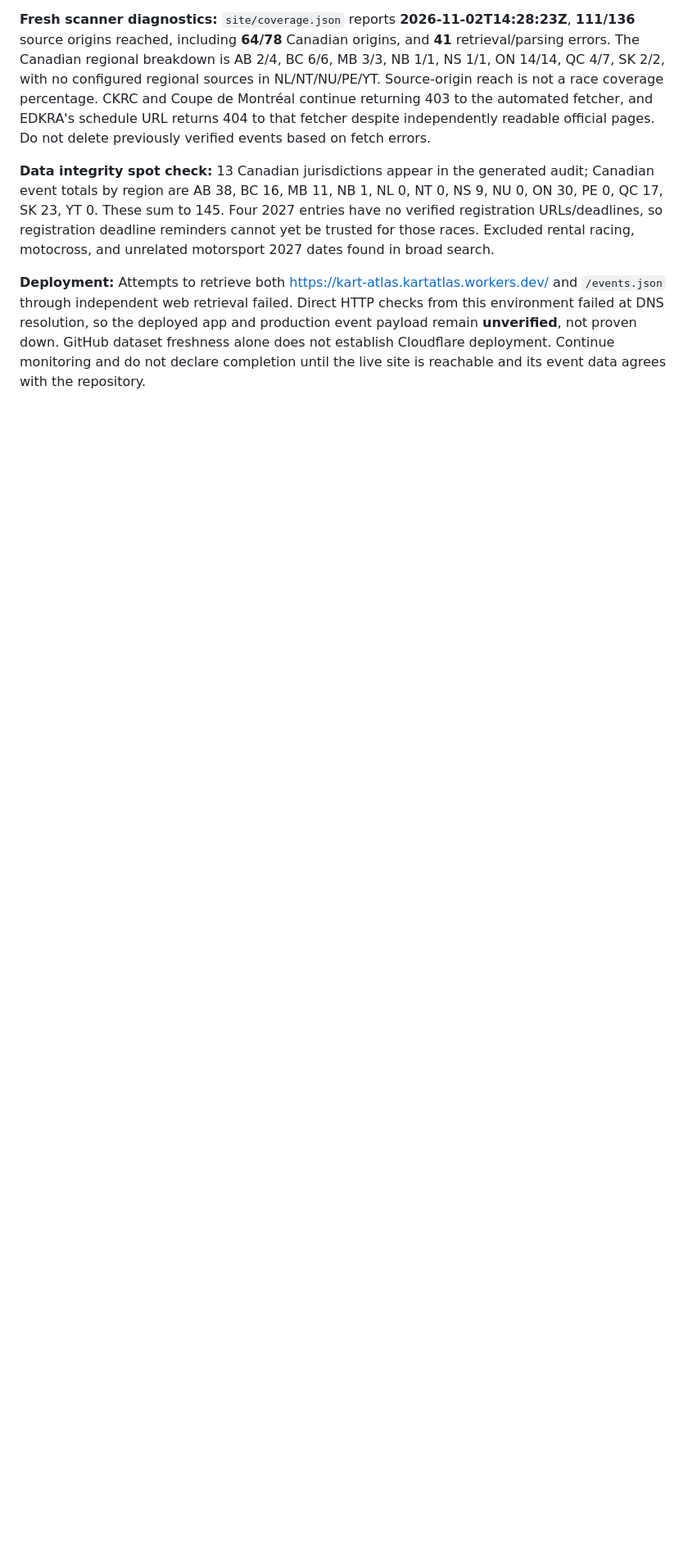
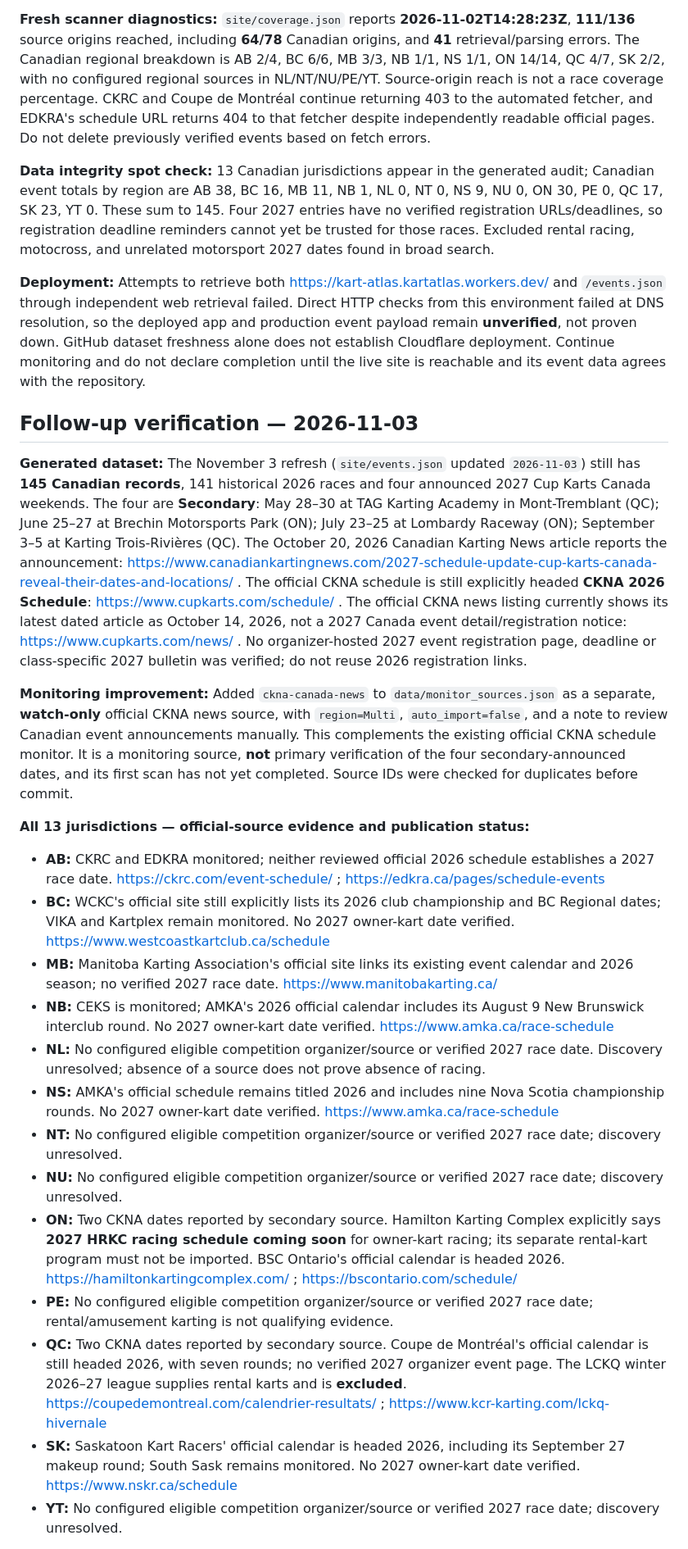
Before and after one commit to Baj002/Kart-Atlas, a Markdown page: reports/canada_2027_official_source_review_2026-10-27.md, the part around one of its changes. Shown at 82% size. Rendered like a GitHub page; blank space fills up the shorter version.

Commit message:
Audit November 3 Canadian 2027 organizer schedules, scan health and deployment gate

```diff
--- a/reports/canada_2027_official_source_review_2026-10-27.md
+++ b/reports/canada_2027_official_source_review_2026-10-27.md
@@ -157,3 +157,25 @@ The seven historical 2026 additions are committed in `data/races.csv`, but are *
 **Data integrity spot check:** 13 Canadian jurisdictions appear in the generated audit; Canadian event totals by region are AB 38, BC 16, MB 11, NB 1, NL 0, NT 0, NS 9, NU 0, ON 30, PE 0, QC 17, SK 23, YT 0. These sum to 145. Four 2027 entries have no verified registration URLs/deadlines, so registration deadline reminders cannot yet be trusted for those races. Excluded rental racing, motocross, and unrelated motorsport 2027 dates found in broad search.
 
 **Deployment:** Attempts to retrieve both https://kart-atlas.kartatlas.workers.dev/ and `/events.json` through independent web retrieval failed. Direct HTTP checks from this environment failed at DNS resolution, so the deployed app and production event payload remain **unverified**, not proven down. GitHub dataset freshness alone does not establish Cloudflare deployment. Continue monitoring and do not declare completion until the live site is reachable and its event data agrees with the repository.
+
+## Follow-up verification — 2026-11-03
+
+**Generated dataset:** The November 3 refresh (`site/events.json` updated `2026-11-03`) still has **145 Canadian records**, 141 historical 2026 races and four announced 2027 Cup Karts Canada weekends. The four are **Secondary**: May 28–30 at TAG Karting Academy in Mont-Tremblant (QC); June 25–27 at Brechin Motorsports Park (ON); July 23–25 at Lombardy Raceway (ON); September 3–5 at Karting Trois-Rivières (QC). The October 20, 2026 Canadian Karting News article reports the announcement: https://www.canadiankartingnews.com/2027-schedule-update-cup-karts-canada-reveal-their-dates-and-locations/ . The official CKNA schedule is still explicitly headed **CKNA 2026 Schedule**: https://www.cupkarts.com/schedule/ . The official CKNA news listing currently shows its latest dated article as October 14, 2026, not a 2027 Canada event detail/registration notice: https://www.cupkarts.com/news/ . No organizer-hosted 2027 event registration page, deadline or class-specific 2027 bulletin was verified; do not reuse 2026 registration links.
+
+**Monitoring improvement:** Added `ckna-canada-news` to `data/monitor_sources.json` as a separate, **watch-only** official CKNA news source, with `region=Multi`, `auto_import=false`, and a note to review Canadian event announcements manually. This complements the existing official CKNA schedule monitor. It is a monitoring source, **not** primary verification of the four secondary-announced dates, and its first scan has not yet completed. Source IDs were checked for duplicates before commit.
+
+**All 13 jurisdictions — official-source evidence and publication status:**
+- **AB:** CKRC and EDKRA monitored; neither reviewed official 2026 schedule establishes a 2027 race date. https://ckrc.com/event-schedule/ ; https://edkra.ca/pages/schedule-events
+- **BC:** WCKC's official site still explicitly lists its 2026 club championship and BC Regional dates; VIKA and Kartplex remain monitored. No 2027 owner-kart date verified. https://www.westcoastkartclub.ca/schedule
+- **MB:** Manitoba Karting Association's official site links its existing event calendar and 2026 season; no verified 2027 race date. https://www.manitobakarting.ca/
+- **NB:** CEKS is monitored; AMKA's 2026 official calendar includes its August 9 New Brunswick interclub round. No 2027 owner-kart date verified. https://www.amka.ca/race-schedule
+- **NL:** No configured eligible competition organizer/source or verified 2027 race date. Discovery unresolved; absence of a source does not prove absence of racing.
+- **NS:** AMKA's official schedule remains titled 2026 and includes nine Nova Scotia championship rounds. No 2027 owner-kart date verified. https://www.amka.ca/race-schedule
+- **NT:** No configured eligible competition organizer/source or verified 2027 race date; discovery unresolved.
+- **NU:** No configured eligible competition organizer/source or verified 2027 race date; discovery unresolved.
+- **ON:** Two CKNA dates reported by secondary source. Hamilton Karting Complex explicitly says **2027 HRKC racing schedule coming soon** for owner-kart racing; its separate rental-kart program must not be imported. BSC Ontario's official calendar is headed 2026. https://hamiltonkartingcomplex.com/ ; https://bscontario.com/schedule/
+- **PE:** No configured eligible competition organizer/source or verified 2027 race date; rental/amusement karting is not qualifying evidence.
+- **QC:** Two CKNA dates reported by secondary source. Coupe de Montréal's official calendar is still headed 2026, with seven rounds; no verified 2027 organizer event page. The LCKQ winter 2026–27 league supplies rental karts and is **excluded**. https://coupedemontreal.com/calendrier-resultats/ ; https://www.kcr-karting.com/lckq-hivernale
+- **SK:** Saskatoon Kart Racers' official calendar is headed 2026, including its September 27 makeup round; South Sask remains monitored. No 2027 owner-kart date verified. https://www.nskr.ca/schedule
+- **YT:** No configured eligible competition organizer/source or verified 2027 race date; discovery unresolved.
+
```
Also changed, not shown: other parts of reports/canada_2027_official_source_review_2026-10-27.md (+5 -0 lines).
